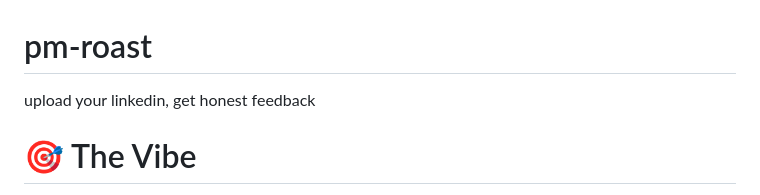
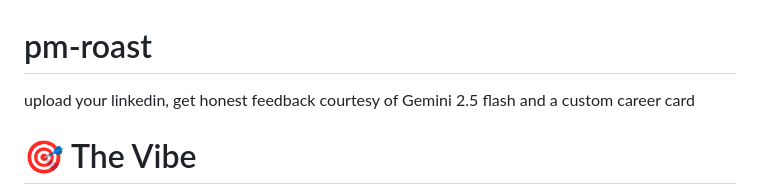
Before and after one commit to jluk/pm-roast, a Markdown page: README.md, the part around the change. GitHub-like rendering.

```diff
--- a/README.md
+++ b/README.md
@@ -1,5 +1,5 @@
 # pm-roast
-upload your linkedin, get honest feedback
+upload your linkedin, get honest feedback courtesy of Gemini 2.5 flash and a custom career card
 
 # 🎯 The Vibe
 A high-end, minimalist "Linear-style" web app that acts as a brutally honest AI career coach.
```
